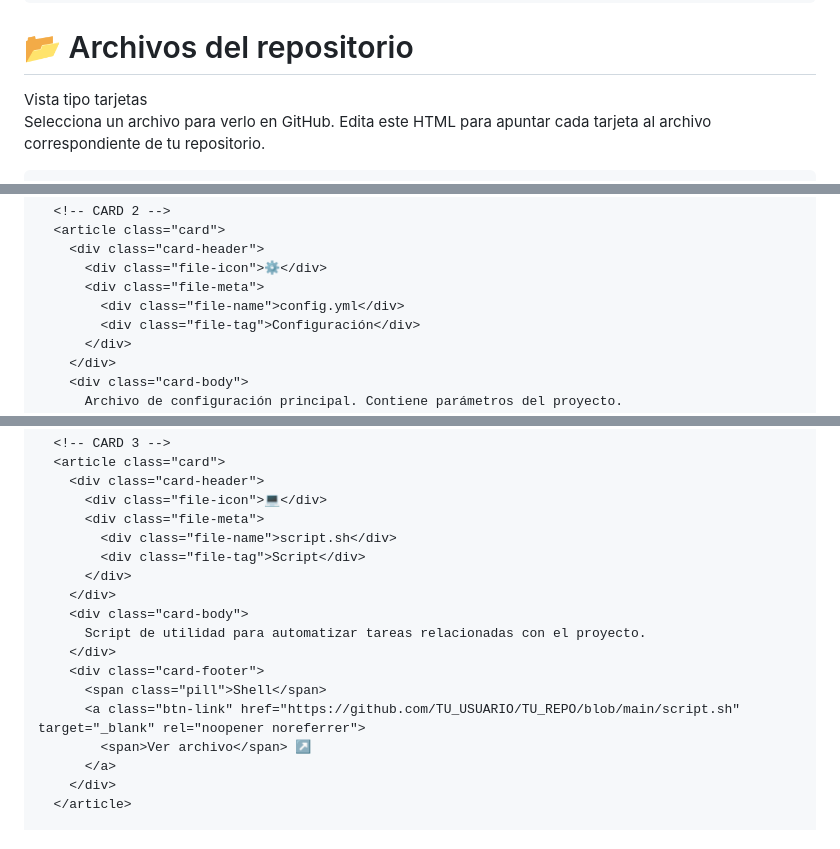
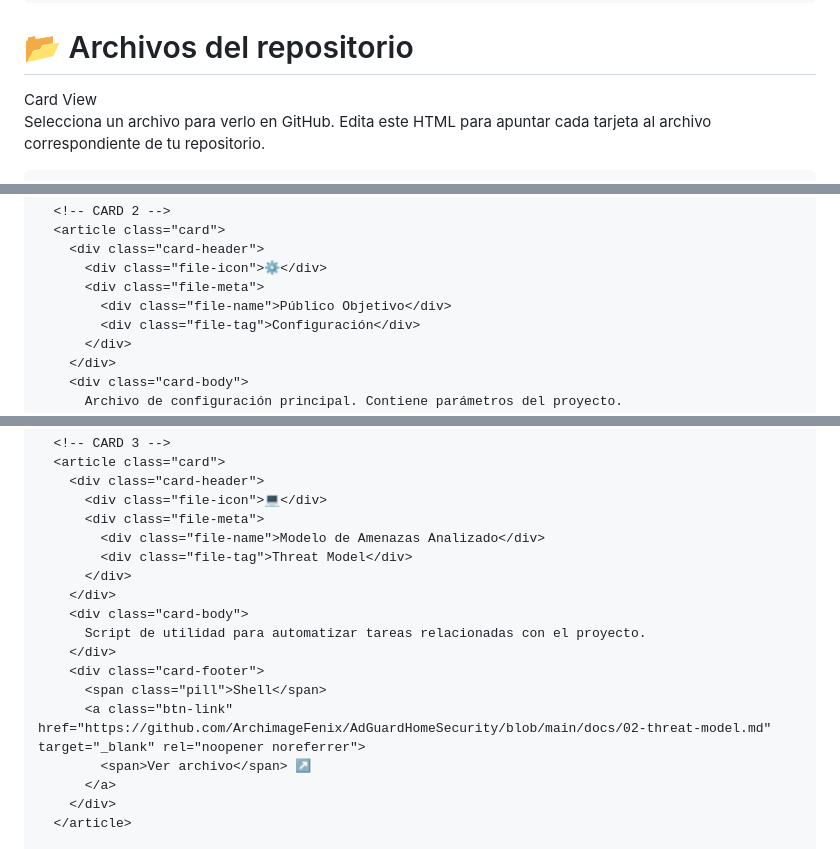
Before and after one commit to ArchimageFenix/AdGuardHomeSecurity, a Markdown page: docs/index.md, 3 parts joined by grey strips. Rendered like a GitHub page.

```diff
--- a/docs/index.md
+++ b/docs/index.md
@@ -242,7 +242,7 @@
     <header>
       <div class="title-row">
         <h1>📂 Archivos del repositorio</h1>
-        <span class="badge">Vista tipo tarjetas</span>
+        <span class="badge">Card View</span>
       </div>
       <p class="subtitle">
         Selecciona un archivo para verlo en GitHub. Edita este HTML para apuntar cada tarjeta
@@ -276,7 +276,7 @@
         <div class="card-header">
           <div class="file-icon">⚙️</div>
           <div class="file-meta">
-            <div class="file-name">config.yml</div>
+            <div class="file-name">Público Objetivo</div>
             <div class="file-tag">Configuración</div>
           </div>
         </div>
@@ -296,8 +296,8 @@
         <div class="card-header">
           <div class="file-icon">💻</div>
           <div class="file-meta">
-            <div class="file-name">script.sh</div>
-            <div class="file-tag">Script</div>
+            <div class="file-name">Modelo de Amenazas Analizado</div>
+            <div class="file-tag">Threat Model</div>
           </div>
         </div>
         <div class="card-body">
@@ -305,7 +305,7 @@
         </div>
         <div class="card-footer">
           <span class="pill">Shell</span>
-          <a class="btn-link" href="https://github.com/TU_USUARIO/TU_REPO/blob/main/script.sh" target="_blank" rel="noopener noreferrer">
+          <a class="btn-link" href="https://github.com/ArchimageFenix/AdGuardHomeSecurity/blob/main/docs/02-threat-model.md" target="_blank" rel="noopener noreferrer">
             <span>Ver archivo</span> ↗
           </a>
         </div>
```
